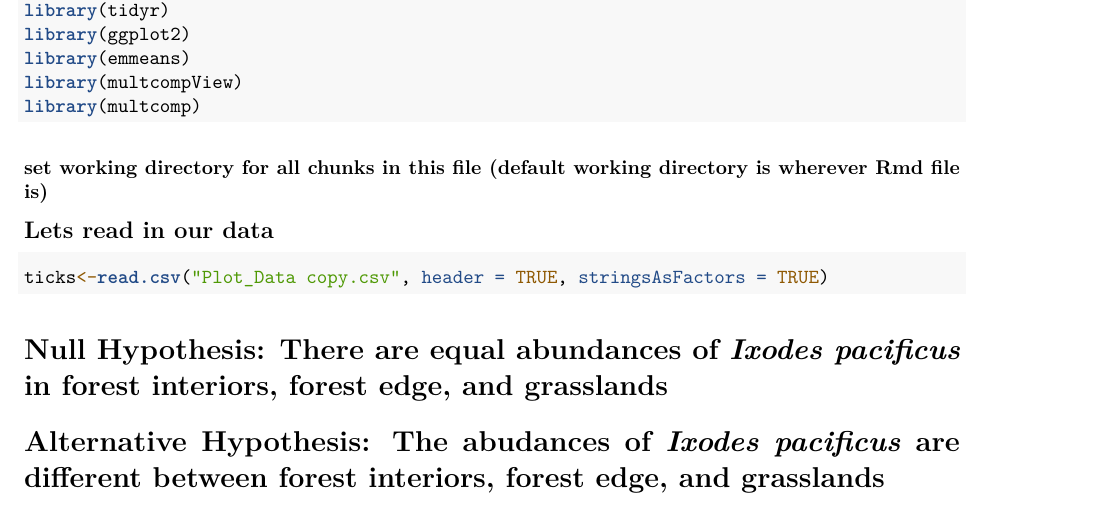
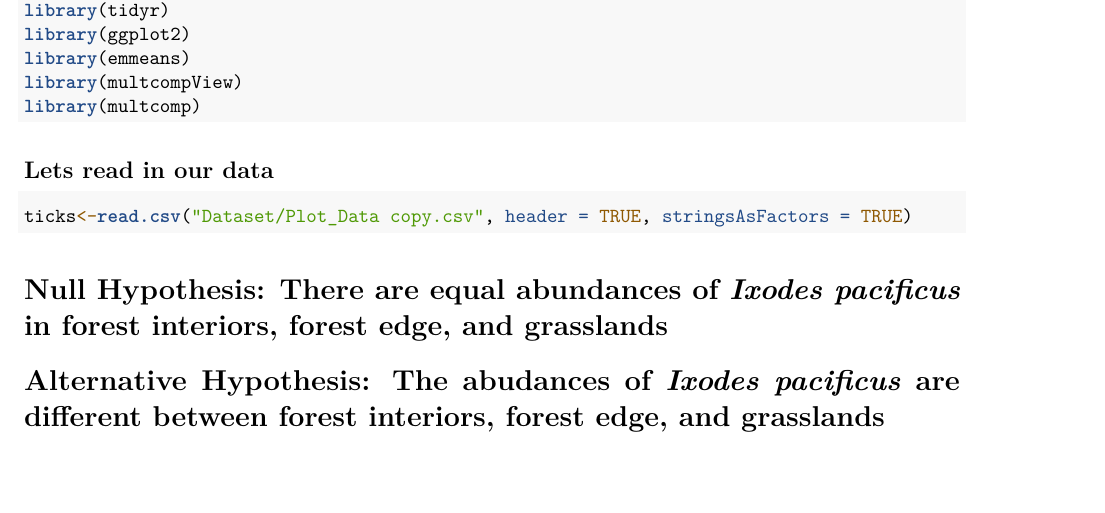
Before and after one commit to Geramos4671/Lyme-disease-disk-in-ecotone-habitats, an R Markdown document (Nymphal_Density_Analysis copy.Rmd): part of page 1 of 11, cut so that both start at the same text, the shorter picture padded with empty space. Rendered offline with R 4.5, knitr and Pandoc, then LaTeX, with nearby package versions; some code elsewhere in the file could not run offline.

Commit message:
Update Nymphal_Density_Analysis copy.Rmd

````diff
--- a/Nymphal_Density_Analysis copy.Rmd
+++ b/Nymphal_Density_Analysis copy.Rmd
@@ -16,14 +16,9 @@ library(multcompView)
 library(multcomp)
 ```
 
-### set working directory for all chunks in this file (default working directory is wherever Rmd file is)
-```{r, setup, include=FALSE}
-setwd("~/Documents/GitHub/Lyme-disease-disk-in-ecotone-habitats/Dataset")
-```
-
 ## Lets read in our data
 ```{r}
-ticks<-read.csv("Plot_Data copy.csv", header = TRUE, stringsAsFactors = TRUE)
+ticks<-read.csv("Dataset/Plot_Data copy.csv", header = TRUE, stringsAsFactors = TRUE)
 ```
 
 # Null Hypothesis: There are equal abundances of *Ixodes pacificus* in forest interiors, forest edge, and grasslands
````
